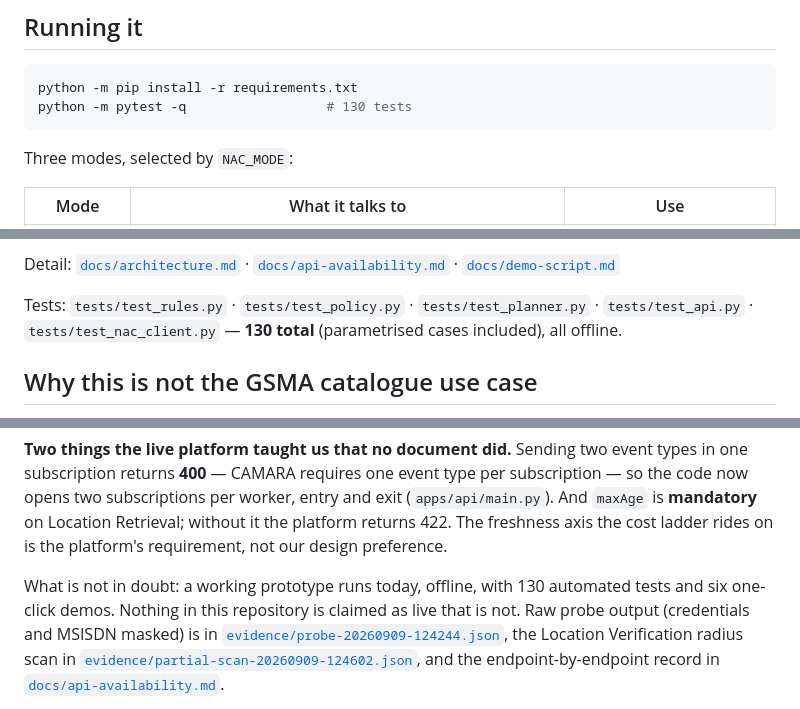
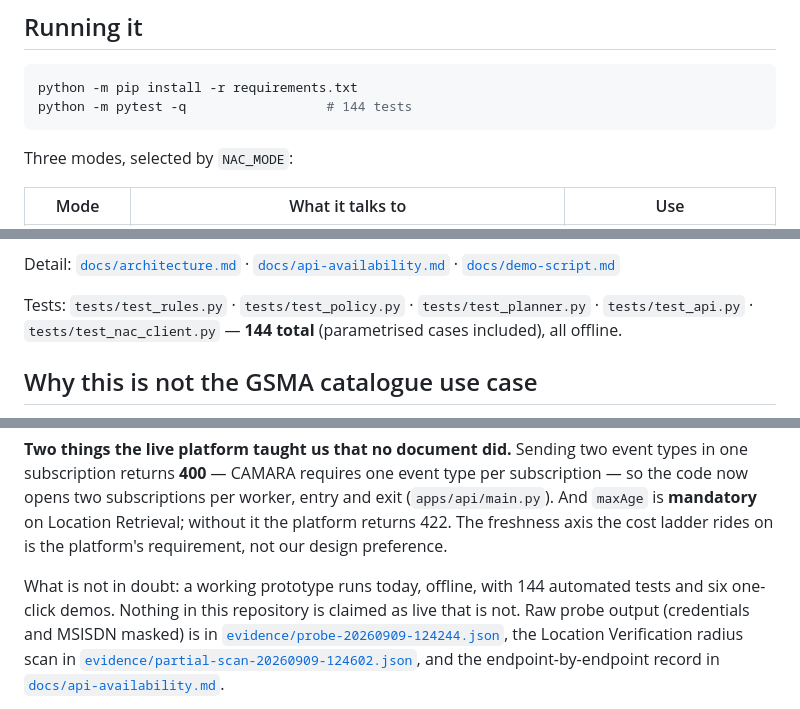
Before and after one commit to kutsibalci/heatshield, a Markdown page: README.md, 3 parts joined by grey strips. Rendered like a GitHub page.

Commit message:
Docs: test count is 144 after the phase-1 regression tests
Co-Authored-By: Claude Opus 5.5 <noreply@anthropic.com>

````diff
--- a/README.md
+++ b/README.md
@@ -55,7 +55,7 @@ HeatShield does not establish identity, it measures exposure, and calling those
 
 ```bash
 python -m pip install -r requirements.txt
-python -m pytest -q                  # 130 tests
+python -m pytest -q                  # 144 tests
 ```
 
 Three modes, selected by `NAC_MODE`:
@@ -120,7 +120,7 @@ Detail: [`docs/architecture.md`](docs/architecture.md) · [`docs/api-availabilit
 [`docs/demo-script.md`](docs/demo-script.md)
 
 Tests: `tests/test_rules.py` · `tests/test_policy.py` · `tests/test_planner.py` · `tests/test_api.py` ·
-`tests/test_nac_client.py` — **130 total** (parametrised cases included), all offline.
+`tests/test_nac_client.py` — **144 total** (parametrised cases included), all offline.
 
 ## Why this is not the GSMA catalogue use case
 
@@ -182,7 +182,7 @@ statistic in this repository rests on live data. It is the first question we are
 and exit (`apps/api/main.py`). And `maxAge` is **mandatory** on Location Retrieval; without it the platform returns
 422. The freshness axis the cost ladder rides on is the platform's requirement, not our design preference.
 
-What is not in doubt: a working prototype runs today, offline, with 130 automated tests and six one-click demos.
+What is not in doubt: a working prototype runs today, offline, with 144 automated tests and six one-click demos.
 Nothing in this repository is claimed as live that is not. Raw probe output (credentials and MSISDN masked) is in
 [`evidence/probe-20260909-124244.json`](evidence/probe-20260909-124244.json), the
 Location Verification radius scan in
````
Also changed, not shown: DEVELOPER-GUIDE.md (+2 -2 lines).
